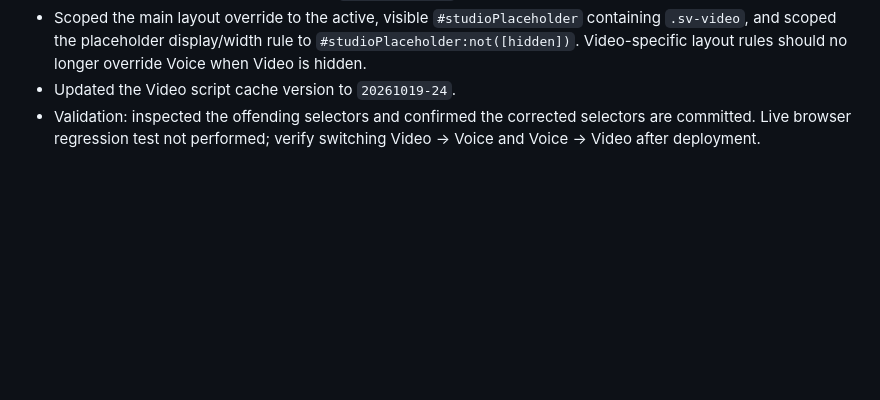
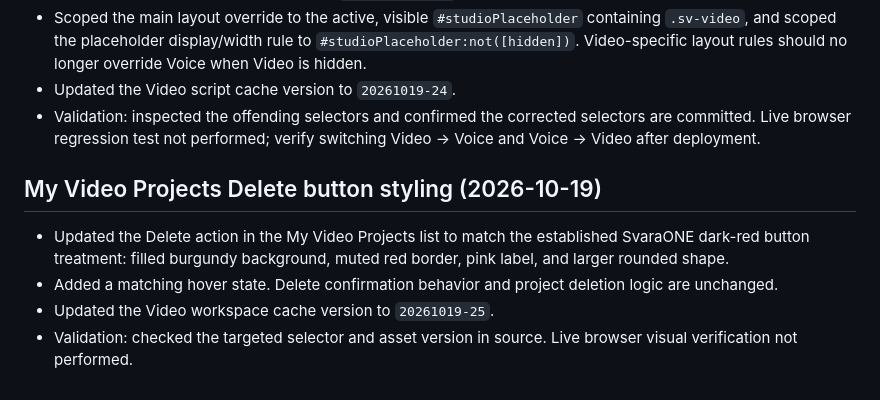
Before and after one commit to shawnamika-prog/svara-one, a Markdown page: docs/SVARAONE_VIDEO_MASTER_TRACKER.md, the part around the change. Rendered like a GitHub page; blank space fills up the shorter version.

Commit message:
Document Video project Delete button styling

```diff
--- a/docs/SVARAONE_VIDEO_MASTER_TRACKER.md
+++ b/docs/SVARAONE_VIDEO_MASTER_TRACKER.md
@@ -284,3 +284,10 @@ The earlier **V1.1 — UI cleanup and baseline lock** remains a separate verific
 - Scoped the main layout override to the active, visible `#studioPlaceholder` containing `.sv-video`, and scoped the placeholder display/width rule to `#studioPlaceholder:not([hidden])`. Video-specific layout rules should no longer override Voice when Video is hidden.
 - Updated the Video script cache version to `20261019-24`.
 - Validation: inspected the offending selectors and confirmed the corrected selectors are committed. Live browser regression test not performed; verify switching Video → Voice and Voice → Video after deployment.
+
+## My Video Projects Delete button styling (2026-10-19)
+
+- Updated the Delete action in the My Video Projects list to match the established SvaraONE dark-red button treatment: filled burgundy background, muted red border, pink label, and larger rounded shape.
+- Added a matching hover state. Delete confirmation behavior and project deletion logic are unchanged.
+- Updated the Video workspace cache version to `20261019-25`.
+- Validation: checked the targeted selector and asset version in source. Live browser visual verification not performed.
```
